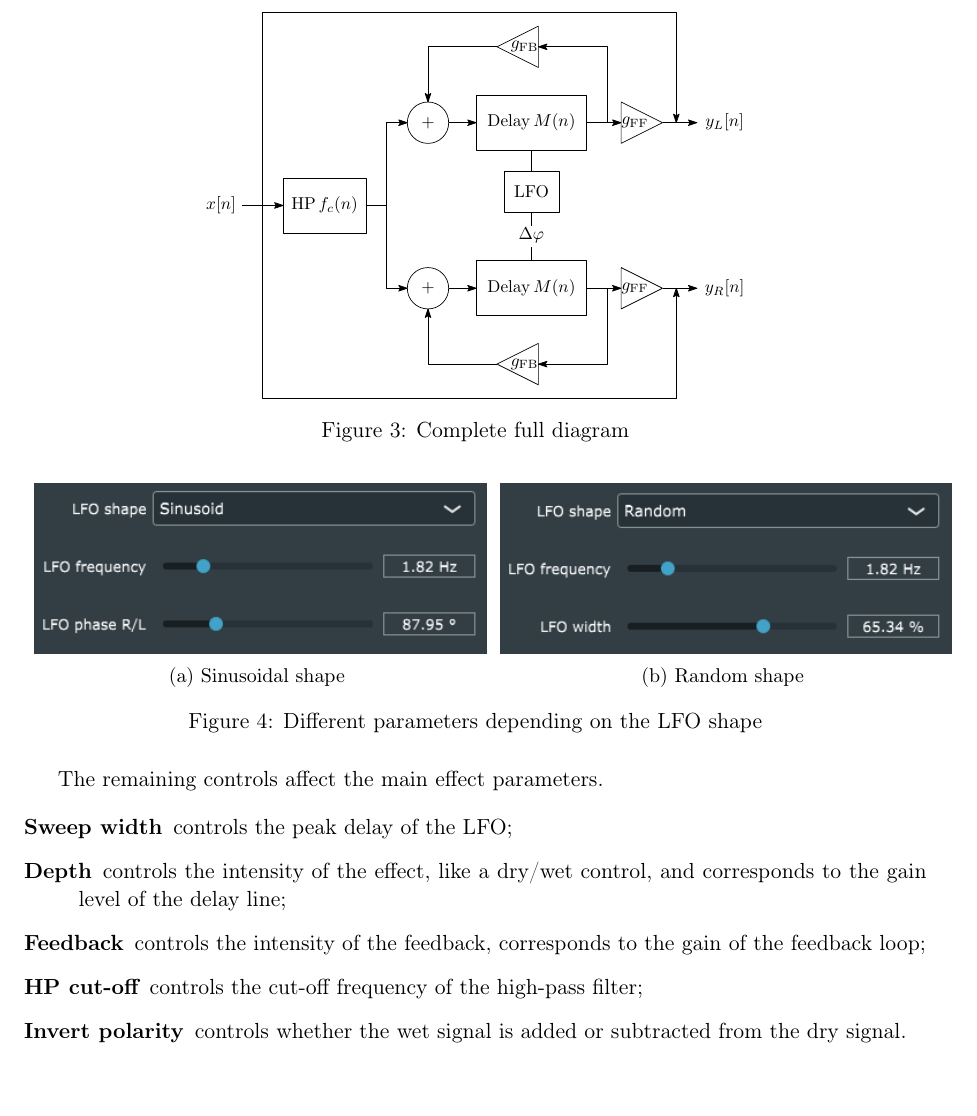
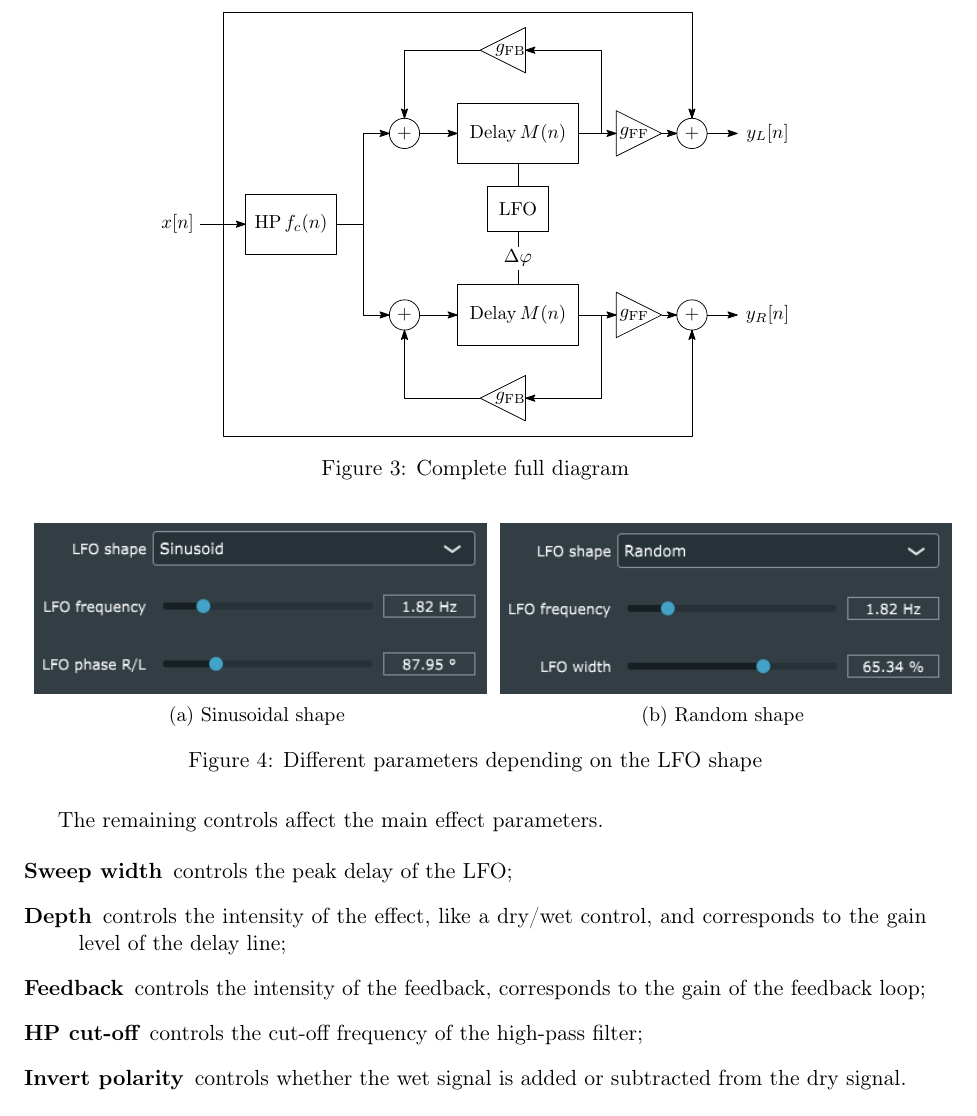
Before and after one commit to Poliuti/cmls-hw2, a LaTeX document (document/main.tex, which reads document/sections/hpf.tex): part of page 5 of 6, cut so that both start at the same text, the shorter picture padded with empty space. Compiled offline with pdfLaTeX.

Commit message:
document: finally fix diagram

```diff
--- a/document/sections/hpf.tex
+++ b/document/sections/hpf.tex
@@ -14,7 +14,7 @@ In particular, it is related to the cut-off frequency $f_c$ as:
 
 \begin{figure}
 	\centering
-	\includegraphics[width=0.6\linewidth]{assets/diagram-full.pdf}
+	\includegraphics[width=0.7\linewidth]{assets/diagram-full.pdf}
 	\caption{Complete full diagram}
 	\label{fig:diag}
 \end{figure}
```
Also changed, not shown: document/assets/diagram-full.pdf.
